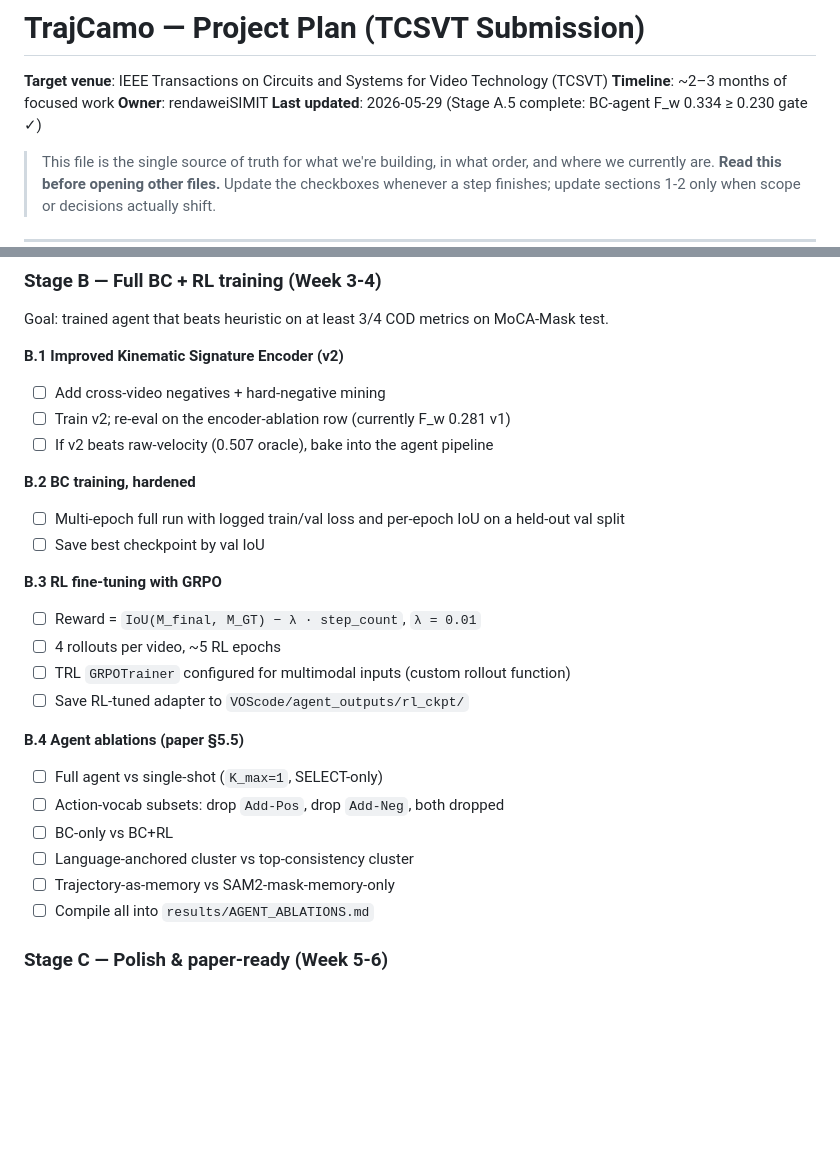
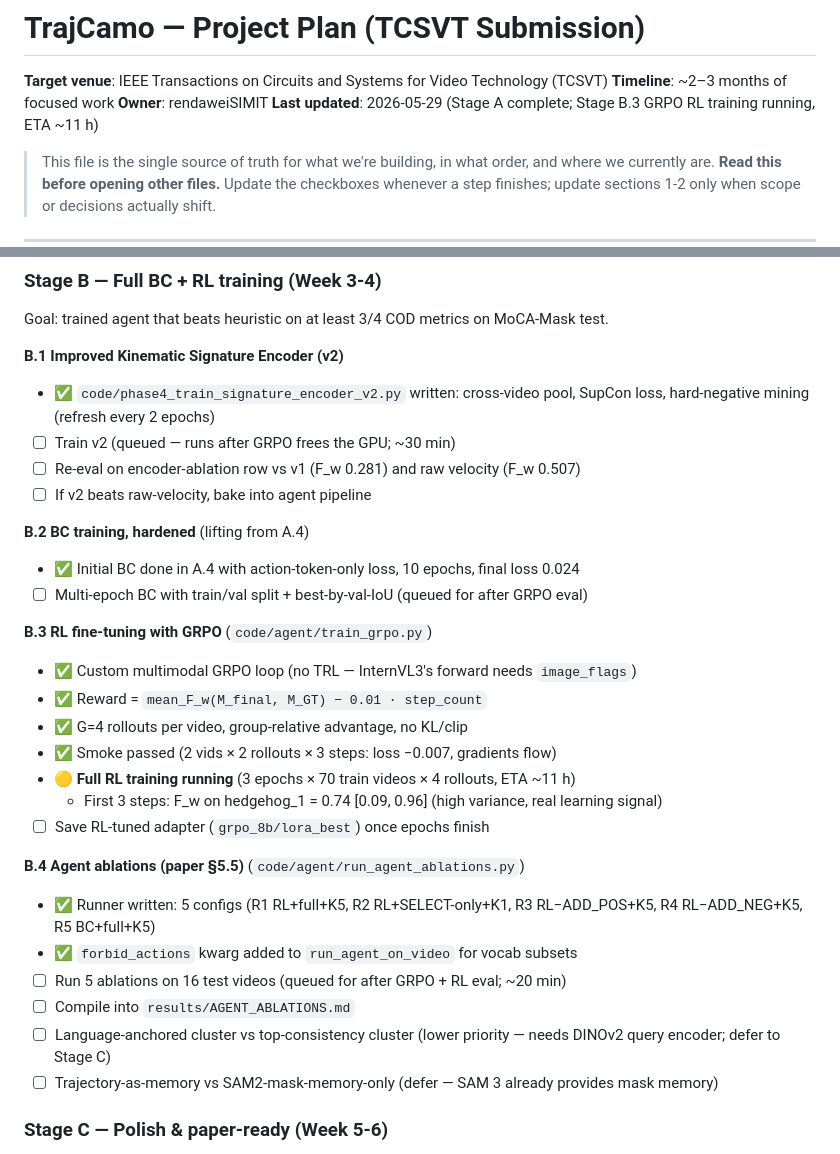
Before and after one commit to rendaweiSIMIT/TrajCamo, a Markdown page: PROJECT_PLAN.md, 2 parts joined by grey strips. Drawn GitHub-style; blank space fills up the shorter version.

Commit message:
plan: Stage B progress update (B.3 running, B.1/B.4 scripts ready)
GRPO is mid-flight (3 epochs × 70 vids × G=4 rollouts; ETA ~11 h based
on observed ~64 s/step). Encoder v2 (B.1) and ablation runner (B.4) are
queued — they need either the RL adapter (B.4) or the GPU (B.1) to be
free, so they launch once GRPO completes.

Co-Authored-By: Claude Opus 4.7 <noreply@anthropic.com>

```diff
--- a/PROJECT_PLAN.md
+++ b/PROJECT_PLAN.md
@@ -3,7 +3,7 @@
 **Target venue**: IEEE Transactions on Circuits and Systems for Video Technology (TCSVT)
 **Timeline**: ~2–3 months of focused work
 **Owner**: rendaweiSIMIT
-**Last updated**: 2026-05-29 (Stage A.5 complete: BC-agent F_w 0.334 ≥ 0.230 gate ✓)
+**Last updated**: 2026-05-29 (Stage A complete; Stage B.3 GRPO RL training running, ETA ~11 h)
 
 > This file is the single source of truth for what we're building, in what
 > order, and where we currently are. **Read this before opening other files.**
@@ -111,27 +111,31 @@ Goal: end-to-end agent inference + first BC-trained agent number on MoCA-Mask te
 Goal: trained agent that beats heuristic on at least 3/4 COD metrics on MoCA-Mask test.
 
 **B.1 Improved Kinematic Signature Encoder (v2)**
-- ☐ Add cross-video negatives + hard-negative mining
-- ☐ Train v2; re-eval on the encoder-ablation row (currently F_w 0.281 v1)
-- ☐ If v2 beats raw-velocity (0.507 oracle), bake into the agent pipeline
+- ✅ `code/phase4_train_signature_encoder_v2.py` written: cross-video pool, SupCon loss, hard-negative mining (refresh every 2 epochs)
+- ☐ Train v2 (queued — runs after GRPO frees the GPU; ~30 min)
+- ☐ Re-eval on encoder-ablation row vs v1 (F_w 0.281) and raw velocity (F_w 0.507)
+- ☐ If v2 beats raw-velocity, bake into agent pipeline
 
-**B.2 BC training, hardened**
-- ☐ Multi-epoch full run with logged train/val loss and per-epoch IoU on a held-out val split
-- ☐ Save best checkpoint by val IoU
+**B.2 BC training, hardened** (lifting from A.4)
+- ✅ Initial BC done in A.4 with action-token-only loss, 10 epochs, final loss 0.024
+- ☐ Multi-epoch BC with train/val split + best-by-val-IoU (queued for after GRPO eval)
 
-**B.3 RL fine-tuning with GRPO**
-- ☐ Reward = `IoU(M_final, M_GT) − λ · step_count`, `λ = 0.01`
-- ☐ 4 rollouts per video, ~5 RL epochs
-- ☐ TRL `GRPOTrainer` configured for multimodal inputs (custom rollout function)
-- ☐ Save RL-tuned adapter to `VOScode/agent_outputs/rl_ckpt/`
+**B.3 RL fine-tuning with GRPO** (`code/agent/train_grpo.py`)
+- ✅ Custom multimodal GRPO loop (no TRL — InternVL3's forward needs `image_flags`)
+- ✅ Reward = `mean_F_w(M_final, M_GT) − 0.01 · step_count`
+- ✅ G=4 rollouts per video, group-relative advantage, no KL/clip
+- ✅ Smoke passed (2 vids × 2 rollouts × 3 steps: loss −0.007, gradients flow)
+- 🟡 **Full RL training running** (3 epochs × 70 train videos × 4 rollouts, ETA ~11 h)
+  - First 3 steps: F_w on hedgehog_1 = 0.74 [0.09, 0.96] (high variance, real learning signal)
+- ☐ Save RL-tuned adapter (`grpo_8b/lora_best`) once epochs finish
 
-**B.4 Agent ablations (paper §5.5)**
-- ☐ Full agent vs single-shot (`K_max=1`, SELECT-only)
-- ☐ Action-vocab subsets: drop `Add-Pos`, drop `Add-Neg`, both dropped
-- ☐ BC-only vs BC+RL
-- ☐ Language-anchored cluster vs top-consistency cluster
-- ☐ Trajectory-as-memory vs SAM2-mask-memory-only
-- ☐ Compile all into `results/AGENT_ABLATIONS.md`
+**B.4 Agent ablations (paper §5.5)** (`code/agent/run_agent_ablations.py`)
+- ✅ Runner written: 5 configs (R1 RL+full+K5, R2 RL+SELECT-only+K1, R3 RL−ADD_POS+K5, R4 RL−ADD_NEG+K5, R5 BC+full+K5)
+- ✅ `forbid_actions` kwarg added to `run_agent_on_video` for vocab subsets
+- ☐ Run 5 ablations on 16 test videos (queued for after GRPO + RL eval; ~20 min)
+- ☐ Compile into `results/AGENT_ABLATIONS.md`
+- ☐ Language-anchored cluster vs top-consistency cluster (lower priority — needs DINOv2 query encoder; defer to Stage C)
+- ☐ Trajectory-as-memory vs SAM2-mask-memory-only (defer — SAM 3 already provides mask memory)
 
 ### Stage C — Polish & paper-ready (Week 5-6)
 
```
